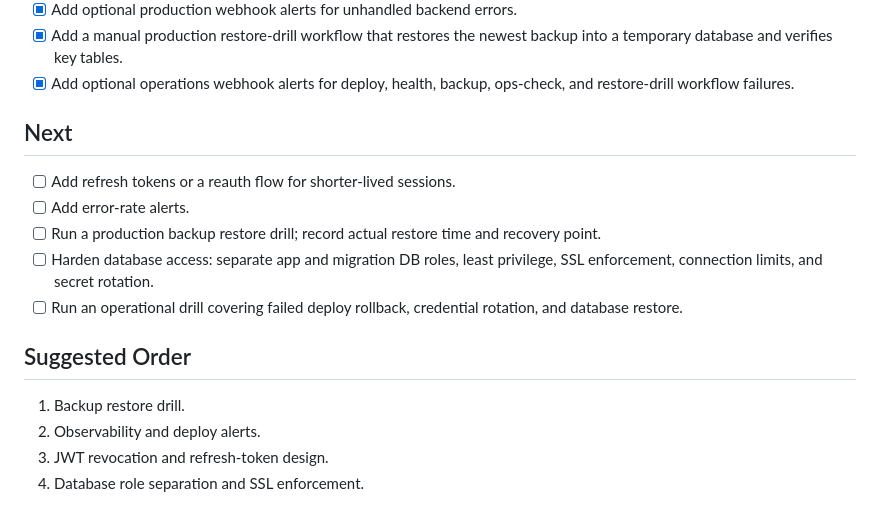
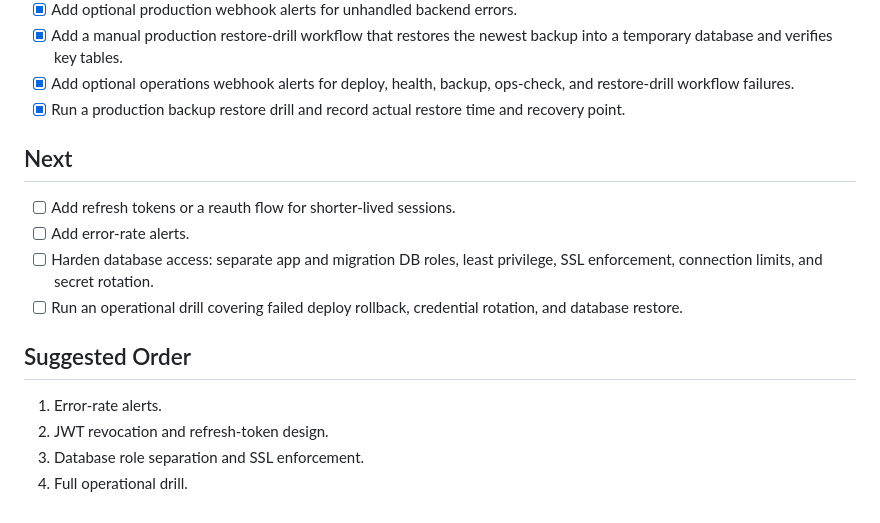
Before and after one commit to jimgreco/stuff_tracker, a Markdown page: docs/HARDENING_BACKLOG.md, the part around the change. Rendered like a GitHub page.

```diff
--- a/docs/HARDENING_BACKLOG.md
+++ b/docs/HARDENING_BACKLOG.md
@@ -40,18 +40,18 @@ This is the working checklist for security, reliability, and operations hardenin
 - [x] Add optional production webhook alerts for unhandled backend errors.
 - [x] Add a manual production restore-drill workflow that restores the newest backup into a temporary database and verifies key tables.
 - [x] Add optional operations webhook alerts for deploy, health, backup, ops-check, and restore-drill workflow failures.
+- [x] Run a production backup restore drill and record actual restore time and recovery point.
 
 ## Next
 
 - [ ] Add refresh tokens or a reauth flow for shorter-lived sessions.
 - [ ] Add error-rate alerts.
-- [ ] Run a production backup restore drill; record actual restore time and recovery point.
 - [ ] Harden database access: separate app and migration DB roles, least privilege, SSL enforcement, connection limits, and secret rotation.
 - [ ] Run an operational drill covering failed deploy rollback, credential rotation, and database restore.
 
 ## Suggested Order
 
-1. Backup restore drill.
-2. Observability and deploy alerts.
-3. JWT revocation and refresh-token design.
-4. Database role separation and SSL enforcement.
+1. Error-rate alerts.
+2. JWT revocation and refresh-token design.
+3. Database role separation and SSL enforcement.
+4. Full operational drill.
```
Also changed, not shown: docs/OPERATIONS.md (+9 -0 lines).
